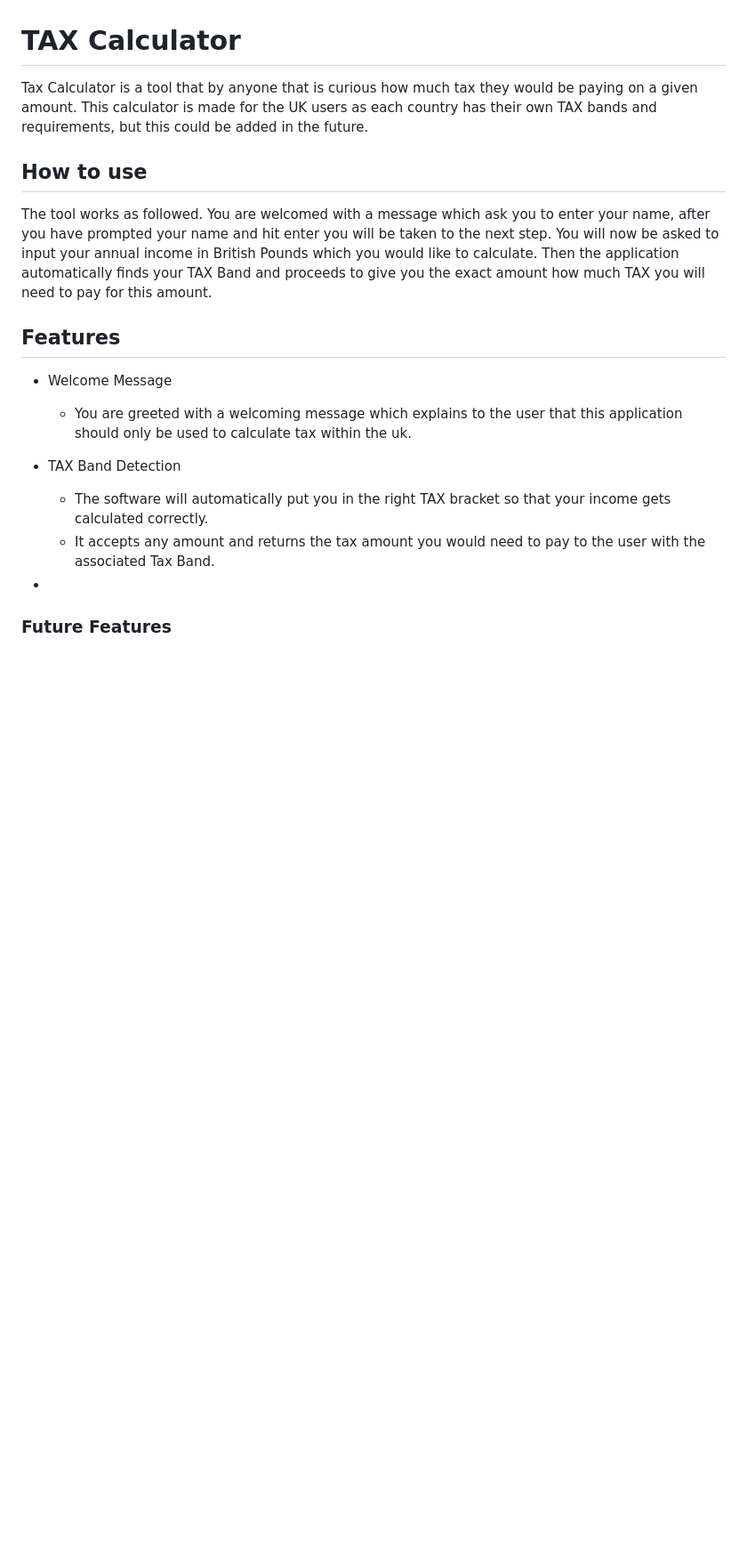
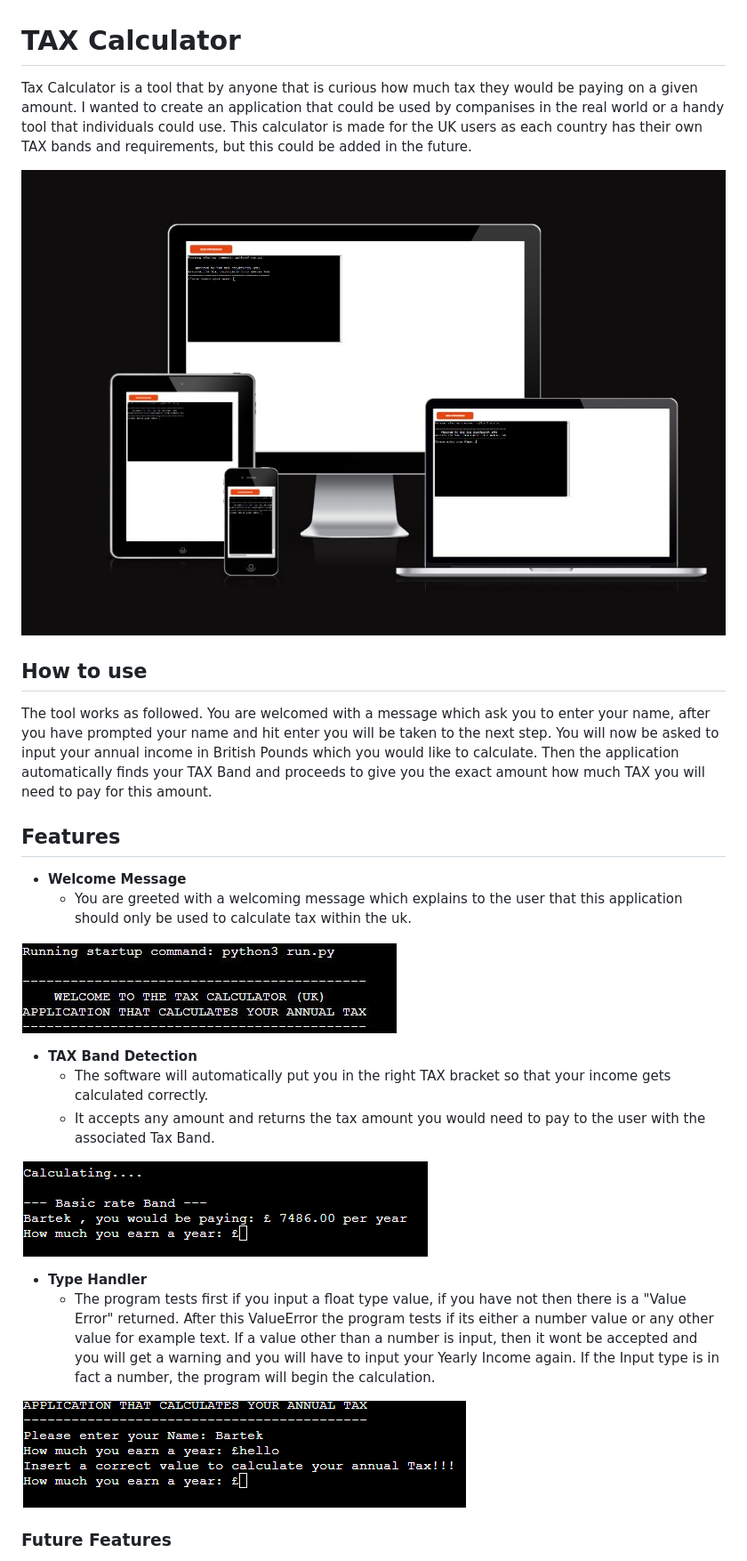
Before and after one commit to bartekburnat7/tax-calculator, a Markdown page: README.md, the part around the change printed below. Shown: that part at 89% size. GitHub-like rendering; pictures changed too: images/am_i_responsive.png (added), images/false_value.png (added), images/python_welcome.png (added); blank space fills up the shorter version.

```diff
--- a/README.md
+++ b/README.md
@@ -1,6 +1,8 @@
 # __TAX Calculator__
 
-Tax Calculator is a tool that by anyone that is curious how much tax they would be paying on a given amount. This calculator is made for the UK users as each country has their own TAX bands and requirements, but this could be added in the future.
+Tax Calculator is a tool that by anyone that is curious how much tax they would be paying on a given amount. I wanted to create an application that could be used by companises in the real world or a handy tool that individuals could use. This calculator is made for the UK users as each country has their own TAX bands and requirements, but this could be added in the future.
+
+![Am i responsive](/images/am_i_responsive.png)
 
 ## __How to use__
 
@@ -8,14 +10,21 @@ The tool works as followed. You are welcomed with a message which ask you to ent
 
 ## __Features__
 
-- Welcome Message
+- __Welcome Message__
     - You are greeted with a welcoming message which explains to the user that this application should only be used to calculate tax within the uk.
 
-- TAX Band Detection
+![Welcome](/images/python_welcome.png)
+
+- __TAX Band Detection__
     - The software will automatically put you in the right TAX bracket so that your income gets calculated correctly.
     - It accepts any amount and returns the tax amount you would need to pay to the user with the associated Tax Band.
 
--
+![tax bands](/images/tax_band.png)
+
+- __Type Handler__
+    - The program tests first if you input a float type value, if you have not then there is a "Value Error" returned. After this ValueError the program tests if its either a number value or any other value for example text. If a value other than a number is input, then it wont be accepted and you will get a warning and you will have to input your Yearly Income again. If the Input type is in fact a number, the program will begin the calculation.
+
+![Type](/images/false_value.png)
 
 ### __Future Features__
 
```
Also changed, not shown: other parts of README.md (+21 -1 lines), images/python_earn.png (added).
